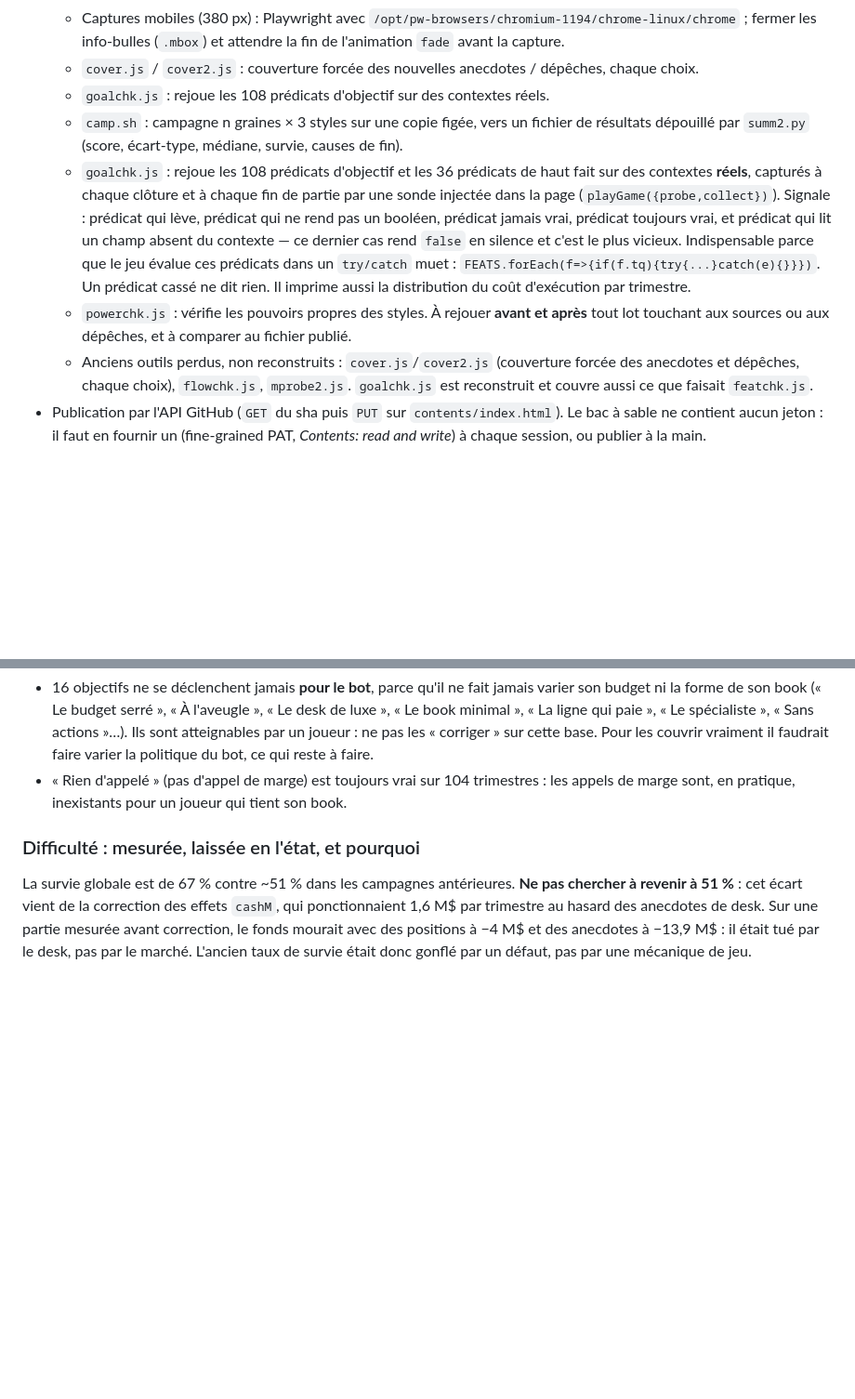
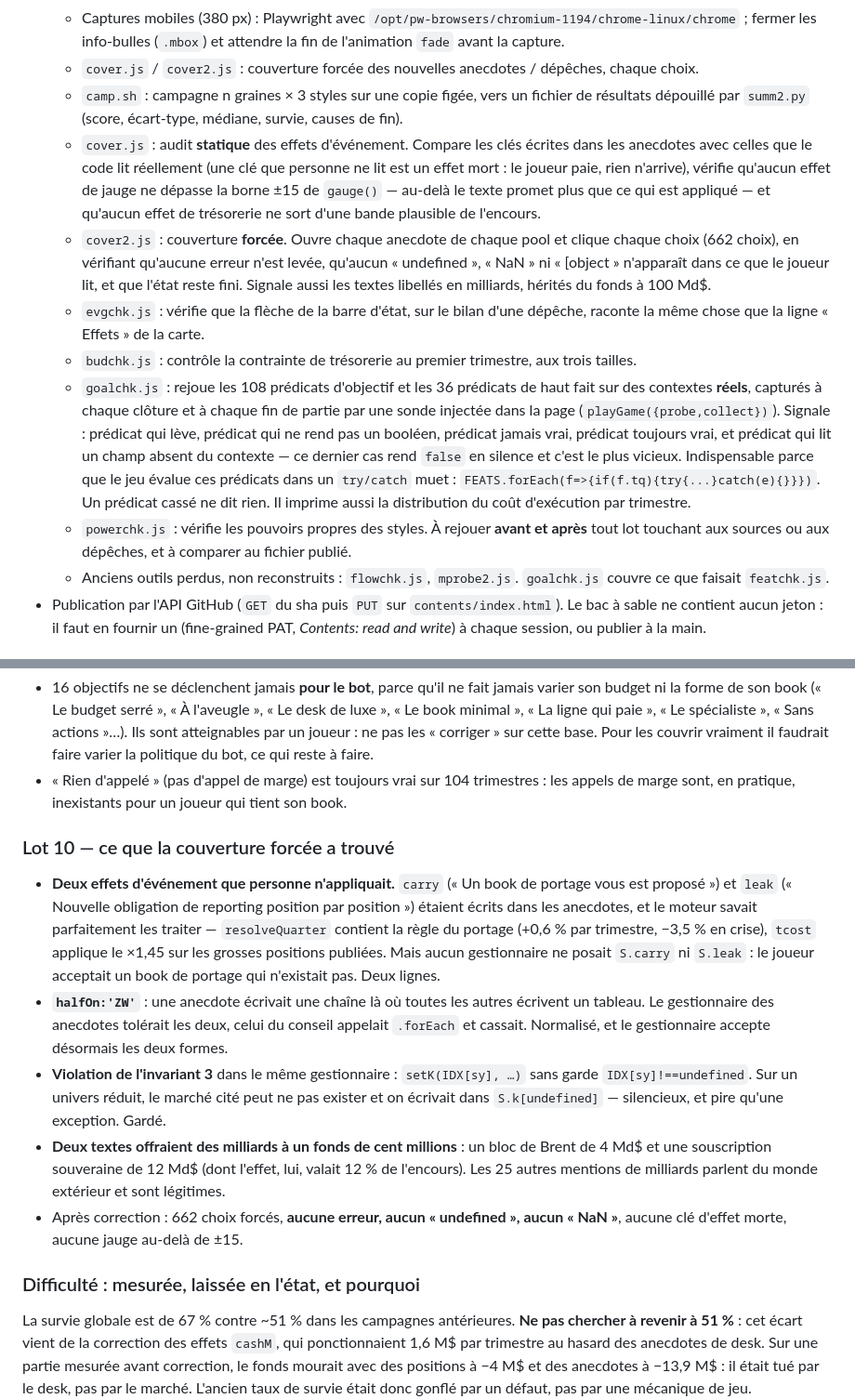
Before and after one commit to adereuddre-tech/le-book, a Markdown page: HANDOFF.md, 2 parts joined by grey strips. Shown at 93% size. Drawn GitHub-style; blank space fills up the shorter version.

Commit message:
Lot 10 : note de reprise

```diff
--- a/HANDOFF.md
+++ b/HANDOFF.md
@@ -31,9 +31,20 @@ Dépôt : `adereuddre-tech/le-book`, branche `main`.
   - Captures mobiles (380 px) : Playwright avec `/opt/pw-browsers/chromium-1194/chrome-linux/chrome` ;
     fermer les info-bulles (`.mbox`) et attendre la fin de l'animation `fade` avant la capture.
   - `cover.js` / `cover2.js` : couverture forcée des nouvelles anecdotes / dépêches, chaque choix.
-  - `goalchk.js` : rejoue les 108 prédicats d'objectif sur des contextes réels.
   - `camp.sh` : campagne n graines × 3 styles sur une copie figée, vers un fichier de résultats
     dépouillé par `summ2.py` (score, écart-type, médiane, survie, causes de fin).
+  - `cover.js` : audit **statique** des effets d'événement. Compare les clés écrites dans les
+    anecdotes avec celles que le code lit réellement (une clé que personne ne lit est un effet
+    mort : le joueur paie, rien n'arrive), vérifie qu'aucun effet de jauge ne dépasse la borne
+    ±15 de `gauge()` — au-delà le texte promet plus que ce qui est appliqué — et qu'aucun
+    effet de trésorerie ne sort d'une bande plausible de l'encours.
+  - `cover2.js` : couverture **forcée**. Ouvre chaque anecdote de chaque pool et clique chaque
+    choix (662 choix), en vérifiant qu'aucune erreur n'est levée, qu'aucun « undefined »,
+    « NaN » ni « [object » n'apparaît dans ce que le joueur lit, et que l'état reste fini.
+    Signale aussi les textes libellés en milliards, hérités du fonds à 100 Md$.
+  - `evgchk.js` : vérifie que la flèche de la barre d'état, sur le bilan d'une dépêche,
+    raconte la même chose que la ligne « Effets » de la carte.
+  - `budchk.js` : contrôle la contrainte de trésorerie au premier trimestre, aux trois tailles.
   - `goalchk.js` : rejoue les 108 prédicats d'objectif et les 36 prédicats de haut fait sur
     des contextes **réels**, capturés à chaque clôture et à chaque fin de partie par une sonde
     injectée dans la page (`playGame({probe,collect})`). Signale : prédicat qui lève, prédicat
@@ -44,9 +55,8 @@ Dépôt : `adereuddre-tech/le-book`, branche `main`.
     Il imprime aussi la distribution du coût d'exécution par trimestre.
   - `powerchk.js` : vérifie les pouvoirs propres des styles. À rejouer **avant et après** tout
     lot touchant aux sources ou aux dépêches, et à comparer au fichier publié.
-  - Anciens outils perdus, non reconstruits : `cover.js`/`cover2.js` (couverture forcée des
-    anecdotes et dépêches, chaque choix), `flowchk.js`, `mprobe2.js`. `goalchk.js` est
-    reconstruit et couvre aussi ce que faisait `featchk.js`.
+  - Anciens outils perdus, non reconstruits : `flowchk.js`, `mprobe2.js`. `goalchk.js` couvre
+    ce que faisait `featchk.js`.
 - Publication par l'API GitHub (`GET` du sha puis `PUT` sur `contents/index.html`). Le bac à
   sable ne contient aucun jeton : il faut en fournir un (fine-grained PAT, *Contents:
   read and write*) à chaque session, ou publier à la main.
@@ -293,6 +303,26 @@ réactions aux dépêches comprises. C'est la référence à laquelle caler tout
 - « Rien d'appelé » (pas d'appel de marge) est toujours vrai sur 104 trimestres : les appels
   de marge sont, en pratique, inexistants pour un joueur qui tient son book.
 
+### Lot 10 — ce que la couverture forcée a trouvé
+
+- **Deux effets d'événement que personne n'appliquait.** `carry` (« Un book de portage vous
+  est proposé ») et `leak` (« Nouvelle obligation de reporting position par position ») étaient
+  écrits dans les anecdotes, et le moteur savait parfaitement les traiter — `resolveQuarter`
+  contient la règle du portage (+0,6 % par trimestre, −3,5 % en crise), `tcost` applique le
+  ×1,45 sur les grosses positions publiées. Mais aucun gestionnaire ne posait `S.carry` ni
+  `S.leak` : le joueur acceptait un book de portage qui n'existait pas. Deux lignes.
+- **`halfOn:'ZW'`** : une anecdote écrivait une chaîne là où toutes les autres écrivent un
+  tableau. Le gestionnaire des anecdotes tolérait les deux, celui du conseil appelait
+  `.forEach` et cassait. Normalisé, et le gestionnaire accepte désormais les deux formes.
+- **Violation de l'invariant 3** dans le même gestionnaire : `setK(IDX[sy], …)` sans garde
+  `IDX[sy]!==undefined`. Sur un univers réduit, le marché cité peut ne pas exister et on
+  écrivait dans `S.k[undefined]` — silencieux, et pire qu'une exception. Gardé.
+- **Deux textes offraient des milliards à un fonds de cent millions** : un bloc de Brent de
+  4 Md$ et une souscription souveraine de 12 Md$ (dont l'effet, lui, valait 12 % de l'encours).
+  Les 25 autres mentions de milliards parlent du monde extérieur et sont légitimes.
+- Après correction : 662 choix forcés, **aucune erreur, aucun « undefined », aucun « NaN »**,
+  aucune clé d'effet morte, aucune jauge au-delà de ±15.
+
 ### Difficulté : mesurée, laissée en l'état, et pourquoi
 
 La survie globale est de 67 % contre ~51 % dans les campagnes antérieures. **Ne pas chercher
```
